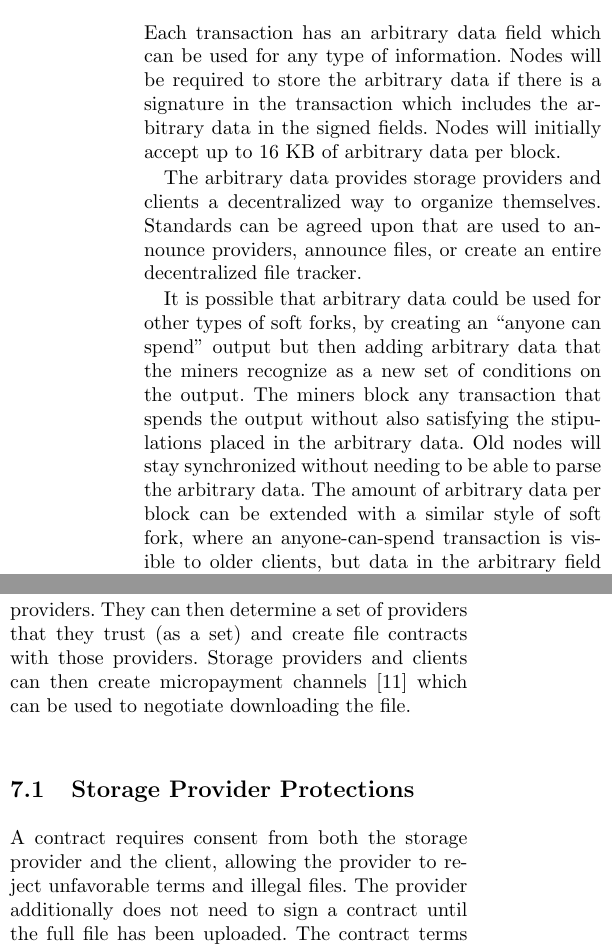
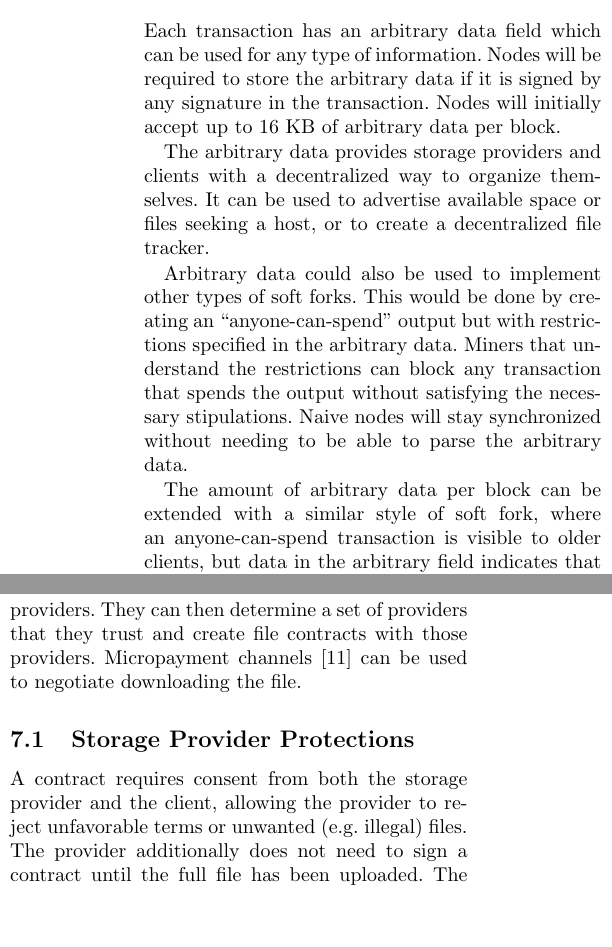
Before and after one commit to NebulousLabs/Sia, a LaTeX document (whitepaper.tex): two parts of the columns of page 4 of 8, joined at a grey line, cut so that both start at the same text, the shorter picture padded with empty space. Compiled offline with pdfLaTeX.

Commit message:
Arbitrary Data

```diff
--- a/whitepaper.tex
+++ b/whitepaper.tex
@@ -190,16 +190,19 @@ Because hosts consent to all file contracts, they are free to reject any contrac
 
 \section{Arbitrary Transaction Data}
 Each transaction has an arbitrary data field which can be used for any type of information.
-Nodes will be required to store the arbitrary data if there is a signature in the transaction which includes the arbitrary data in the signed fields.
+Nodes will be required to store the arbitrary data if it is signed by any signature in the transaction.
 Nodes will initially accept up to 16 KB of arbitrary data per block.
 
-The arbitrary data provides storage providers and clients a decentralized way to organize themselves.
-Standards can be agreed upon that are used to announce providers, announce files, or create an entire decentralized file tracker.
+The arbitrary data provides storage providers and clients with a decentralized way to organize themselves.
+It can be used to advertise available space or files seeking a host, or to create a decentralized file tracker.
 
-It is possible that arbitrary data could be used for other types of soft forks, by creating an ``anyone can spend'' output but then adding arbitrary data that the miners recognize as a new set of conditions on the output.
-The miners block any transaction that spends the output without also satisfying the stipulations placed in the arbitrary data.
-Old nodes will stay synchronized without needing to be able to parse the arbitrary data.
-The amount of arbitrary data per block can be extended with a similar style of soft fork, where an anyone-can-spend transaction is visible to older clients, but data in the arbitrary field indicates that a longer block was signed, perhaps containing substantially more arbitrary data.
+Arbitrary data could also be used to implement other types of soft forks.
+This would be done by creating an ``anyone-can-spend'' output but with restrictions specified in the arbitrary data.
+Miners that understand the restrictions can block any transaction that spends the output without satisfying the necessary stipulations.
+Naive nodes will stay synchronized without needing to be able to parse the arbitrary data.
+
+% need clarification on this part
+The amount of arbitrary data per block can be extended with a similar style of soft fork, where an anyone-can-spend transaction is visible to older clients, but data in the arbitrary field indicates that a longer block was signed.
 Older clients would get the short block, and updated clients would demand the longer block or otherwise refuse to recognize the block.
 
 \section{Storage Ecosystem}
@@ -207,11 +210,11 @@ Sia relies on an ecosystem that facilitates decentralized storage.
 Storage providers can use the arbitrary data field to announce themselves as providers to the network.
 This can be done using standardized template that clients will be able to read.
 Clients can read these announcements and create a database of providers.
-They can then determine a set of providers that they trust (as a set) and create file contracts with those providers.
-Storage providers and clients can then create micropayment channels \cite{mpc} which can be used to negotiate downloading the file.
+They can then determine a set of providers that they trust and create file contracts with those providers.
+Micropayment channels \cite{mpc} can be used to negotiate downloading the file. % should probably expand this a bit, or move it to another section.
 
 \subsection{Storage Provider Protections}
-A contract requires consent from both the storage provider and the client, allowing the provider to reject unfavorable terms and illegal files.
+A contract requires consent from both the storage provider and the client, allowing the provider to reject unfavorable terms or unwanted (e.g. illegal) files.
 The provider additionally does not need to sign a contract until the full file has been uploaded.
 The contract terms give storage providers flexibility.
 They can advertise themselves as minimally reliable, offering a low price and a agreeing to minimal penalties for losing files.
```
